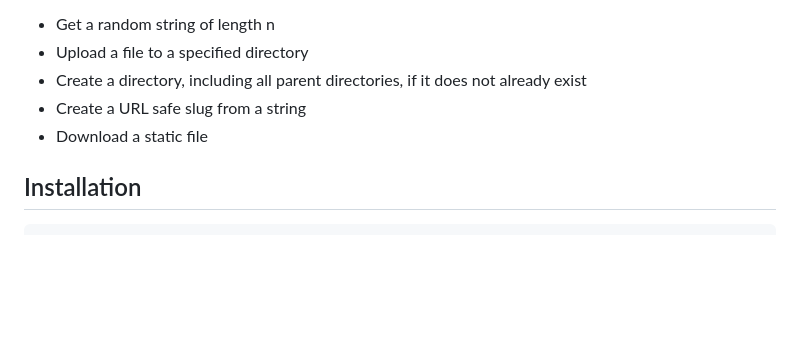
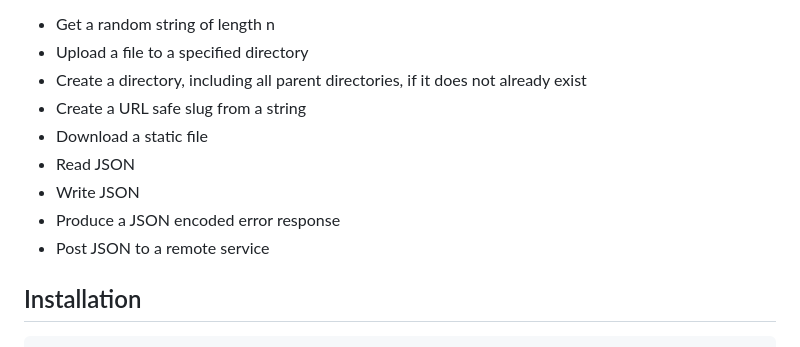
Before and after one commit to erenyusufduran/toolkit, a Markdown page: README.md, the part around the change. Drawn GitHub-style; blank space fills up the shorter version.

Commit message:
update readme feature complete

```diff
--- a/README.md
+++ b/README.md
@@ -11,7 +11,10 @@ The included Tools are:
 - Create a directory, including all parent directories, if it does not already exist
 - Create a URL safe slug from a string
 - Download a static file
-
+- Read JSON
+- Write JSON
+- Produce a JSON encoded error response
+- Post JSON to a remote service
 
 ## Installation
 
```
